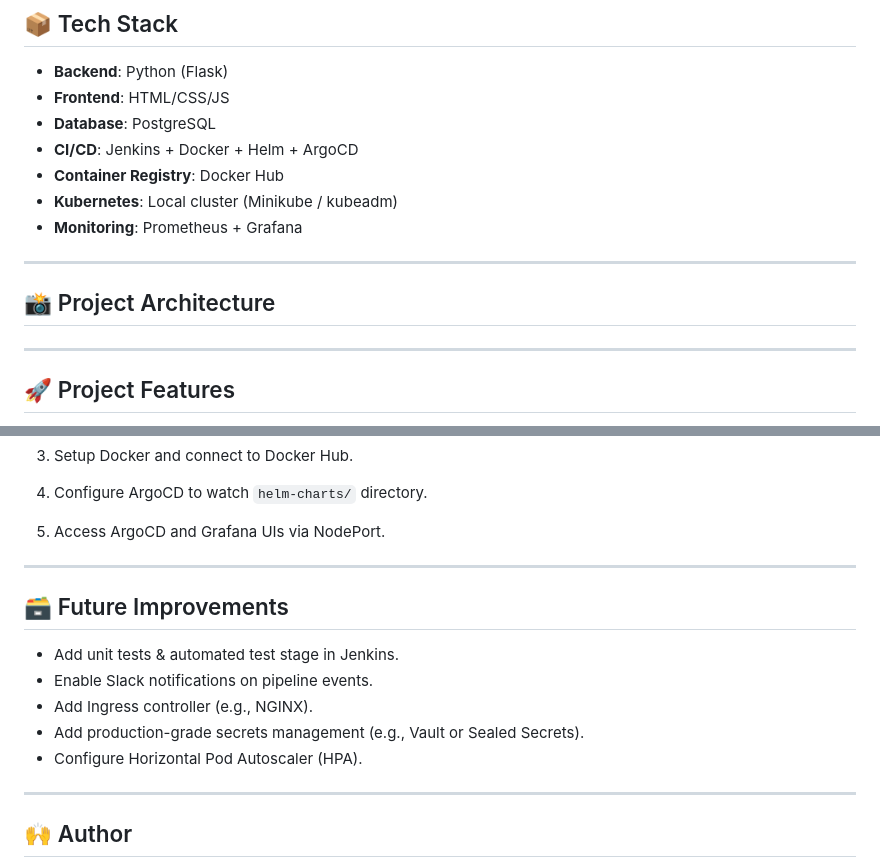
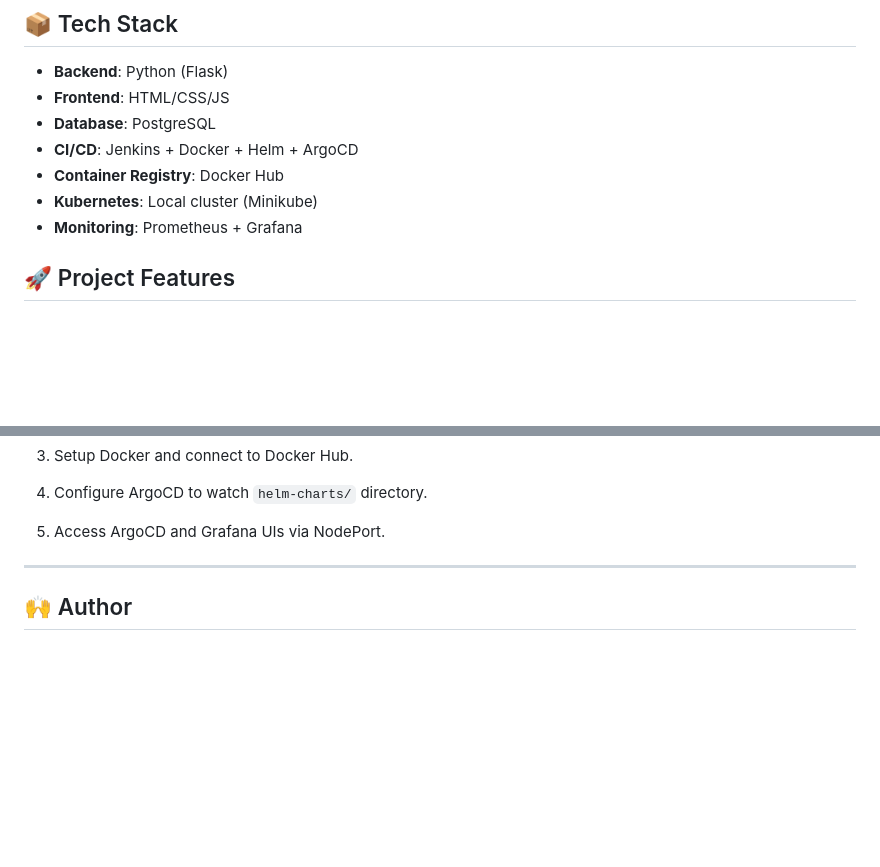
Before and after one commit to shadyemad2/microservices-devops, a Markdown page: README.md, 2 parts joined by grey strips. GitHub-like rendering; blank space fills up the shorter version.

```diff
--- a/README.md
+++ b/README.md
@@ -11,16 +12,9 @@ This is a complete **DevOps microservices project** demonstrating a CI/CD pipeli
 - **Database**: PostgreSQL
 - **CI/CD**: Jenkins + Docker + Helm + ArgoCD
 - **Container Registry**: Docker Hub
-- **Kubernetes**: Local cluster (Minikube / kubeadm)
+- **Kubernetes**: Local cluster (Minikube)
 - **Monitoring**: Prometheus + Grafana
 
----
-
-## 📸 Project Architecture
-
-<!-- Add screenshot here (e.g., architecture diagram) -->
-
----
 
 ## 🚀 Project Features
 
@@ -112,15 +115,6 @@ ArgoCD continuously monitors the Git repository for changes to Helm charts and s
 
 5. Access ArgoCD and Grafana UIs via NodePort.
 
----
-
-## 🗃️ Future Improvements
-
-- Add unit tests & automated test stage in Jenkins.
-- Enable Slack notifications on pipeline events.
-- Add Ingress controller (e.g., NGINX).
-- Add production-grade secrets management (e.g., Vault or Sealed Secrets).
-- Configure Horizontal Pod Autoscaler (HPA).
 
 ---
 
```
Also changed, not shown: other parts of README.md (+12 -11 lines).
